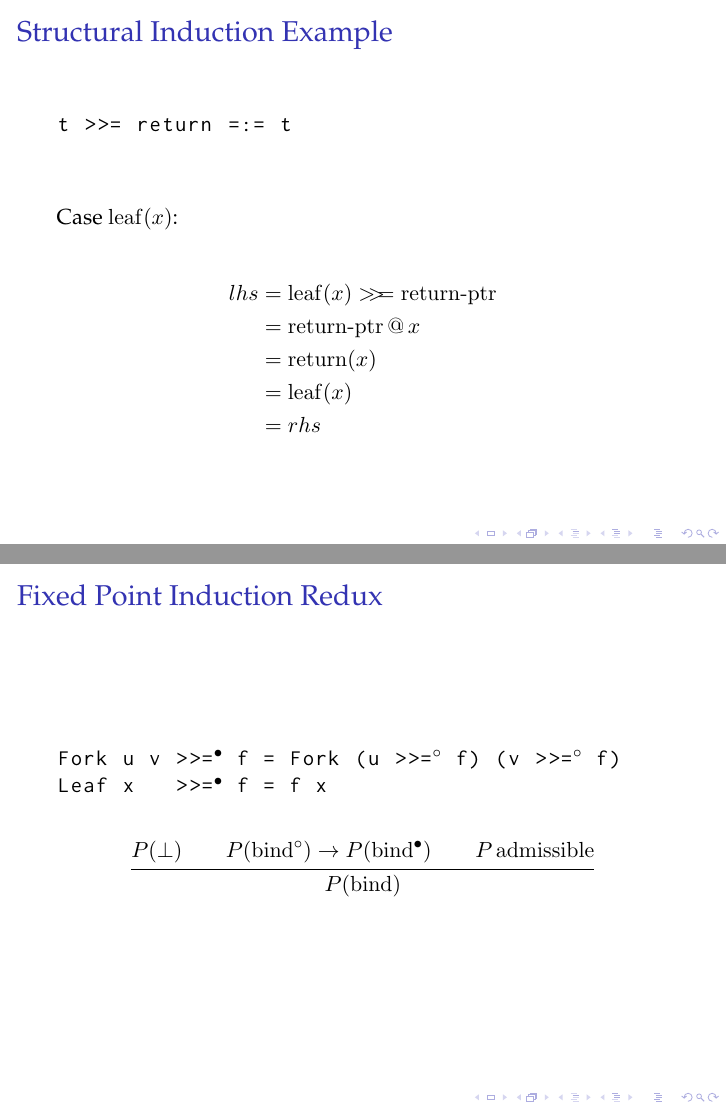
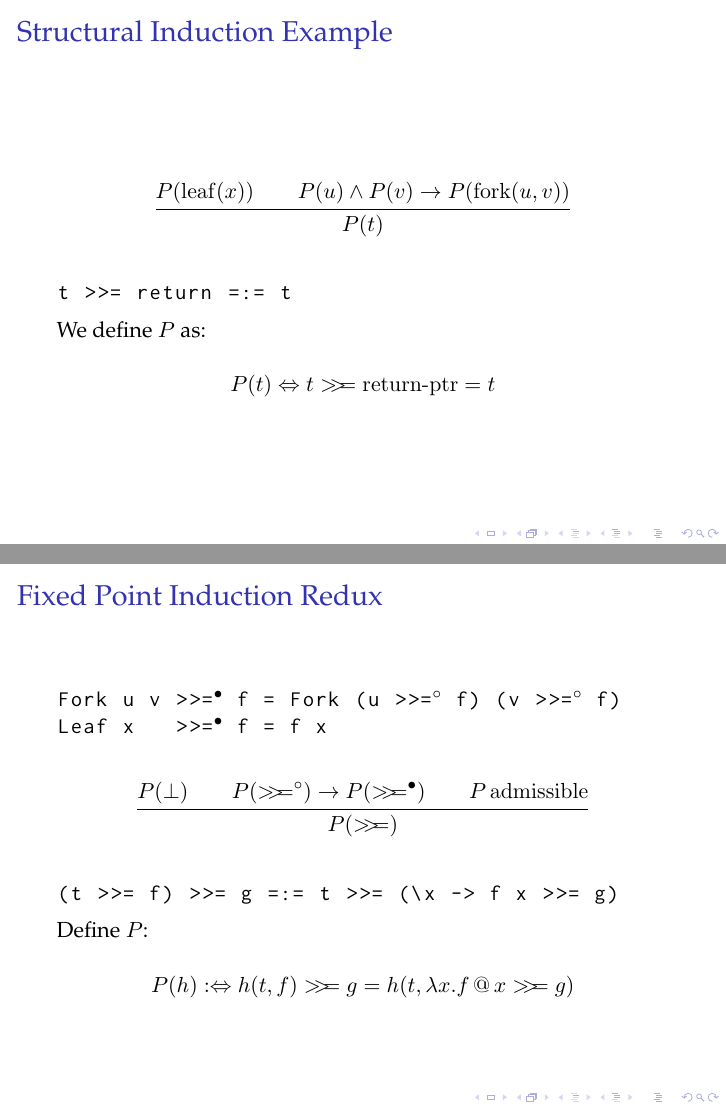
Before and after one commit to danr/hip, LaTeX slides (finalpresentation/presentation.tex): pages 15 and 21 of 51 before the commit and pages 15 and 23 of 53 after it, joined at a grey line. Compiled offline with pdfLaTeX.

Commit message:
Update presentation

```diff
--- a/finalpresentation/presentation.tex
+++ b/finalpresentation/presentation.tex
@@ -262,6 +262,31 @@ lhs = & \; \bind{\return{x}}{f}        \\
 \begin{frame}[fragile]
 \frametitle{Structural Induction Example}
 
+\begin{mathpar}
+  \inferrule*
+    {
+      P(\leaf{x})
+      \and
+      P(u)\wedge P(v)\rightarrow P(\fork{u}{v})
+    }
+    { P(t) }
+\end{mathpar}
+
+\pause
+
+\begin{code}
+t >>= return =:= t
+\end{code}
+
+We define $P$ as:
+
+$$P(t) \Leftrightarrow \bind{t}{\ptr{return}} = t$$
+
+\end{frame}
+
+\begin{frame}[fragile]
+\frametitle{Structural Induction Example}
+
 \begin{code}
 t >>= return =:= t
 \end{code}
@@ -379,12 +404,22 @@ Leaf x   >>=$\fixb$ f = f x
      {
        P(\bot)
        \\
-       P(\unfix{\fn{bind}}) \rightarrow P(\tofix{\fn{bind}})
+       P(\unfix{\bindname}) \rightarrow P(\tofix{\bindname})
        \\
        P \, \mathrm{admissible}
      }
-     { P(\fn{bind}) }
+     { P(\bindname) }
 \end{mathpar}
+
+\pause
+
+\begin{code}
+(t >>= f) >>= g =:= t >>= (\x -> f x >>= g)
+\end{code}
+
+Define $P$:
+
+$$P(h) :\Leftrightarrow \bind{h(t,f)}{g} = h(t,\lambda x . \bind{\app{f}{x}}{g})$$
 
 \end{frame}
 
```
Also changed, not shown: finalpresentation/presentation.tex (48 more changed lines).
